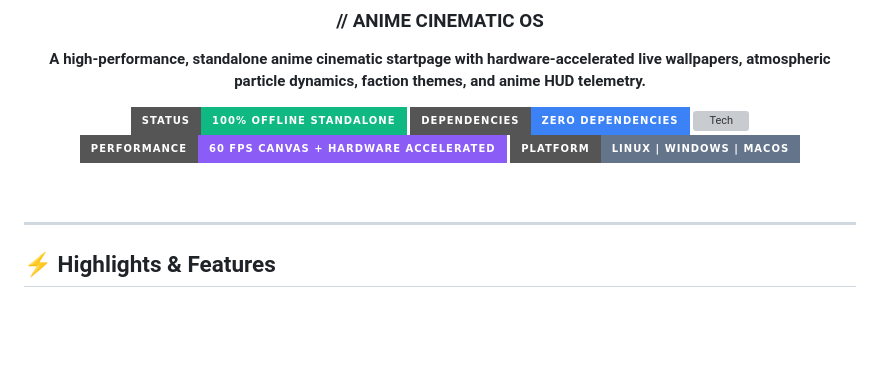
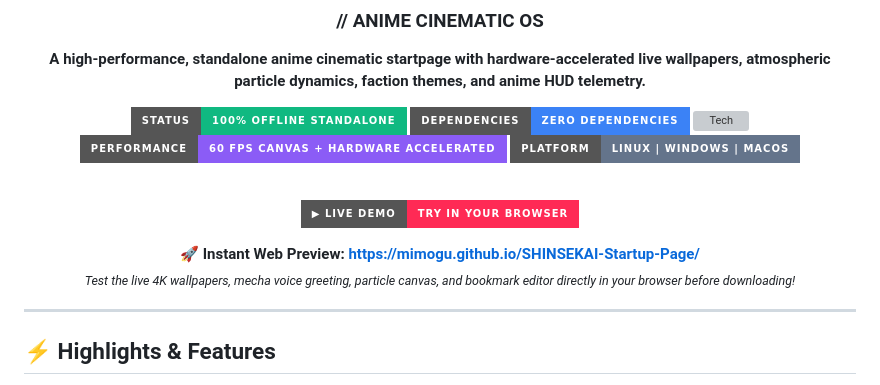
Before and after one commit to Mimogu/SHINSEKAI-Startup-Page, a Markdown page: README.md, the part around the change. GitHub-like rendering; badges without logos; blank space fills up the shorter version; grey boxes are pictures that could not be loaded.

Commit message:
docs: add prominent live demo preview to top of README

```diff
--- a/README.md
+++ b/README.md
@@ -14,6 +14,17 @@
 [![Platform](https://img.shields.io/badge/Platform-Linux_%7C_Windows_%7C_macOS-lightgrey?style=for-the-badge&logo=linux&color=64748b)](https://github.com/)
 
 <br />
+
+<p align="center">
+  <a href="https://mimogu.github.io/SHINSEKAI-Startup-Page/" target="_blank" rel="noopener noreferrer">
+    <img src="https://img.shields.io/badge/▶_LIVE_DEMO-TRY_IN_YOUR_BROWSER-ff2a55?style=for-the-badge&logo=google-chrome&logoColor=white" alt="Live Demo" height="38" />
+  </a>
+</p>
+
+<p align="center">
+  🚀 <b>Instant Web Preview:</b> <a href="https://mimogu.github.io/SHINSEKAI-Startup-Page/"><b>https://mimogu.github.io/SHINSEKAI-Startup-Page/</b></a><br />
+  <sub><em>Test the live 4K wallpapers, mecha voice greeting, particle canvas, and bookmark editor directly in your browser before downloading!</em></sub>
+</p>
 
 </div>
 
```
